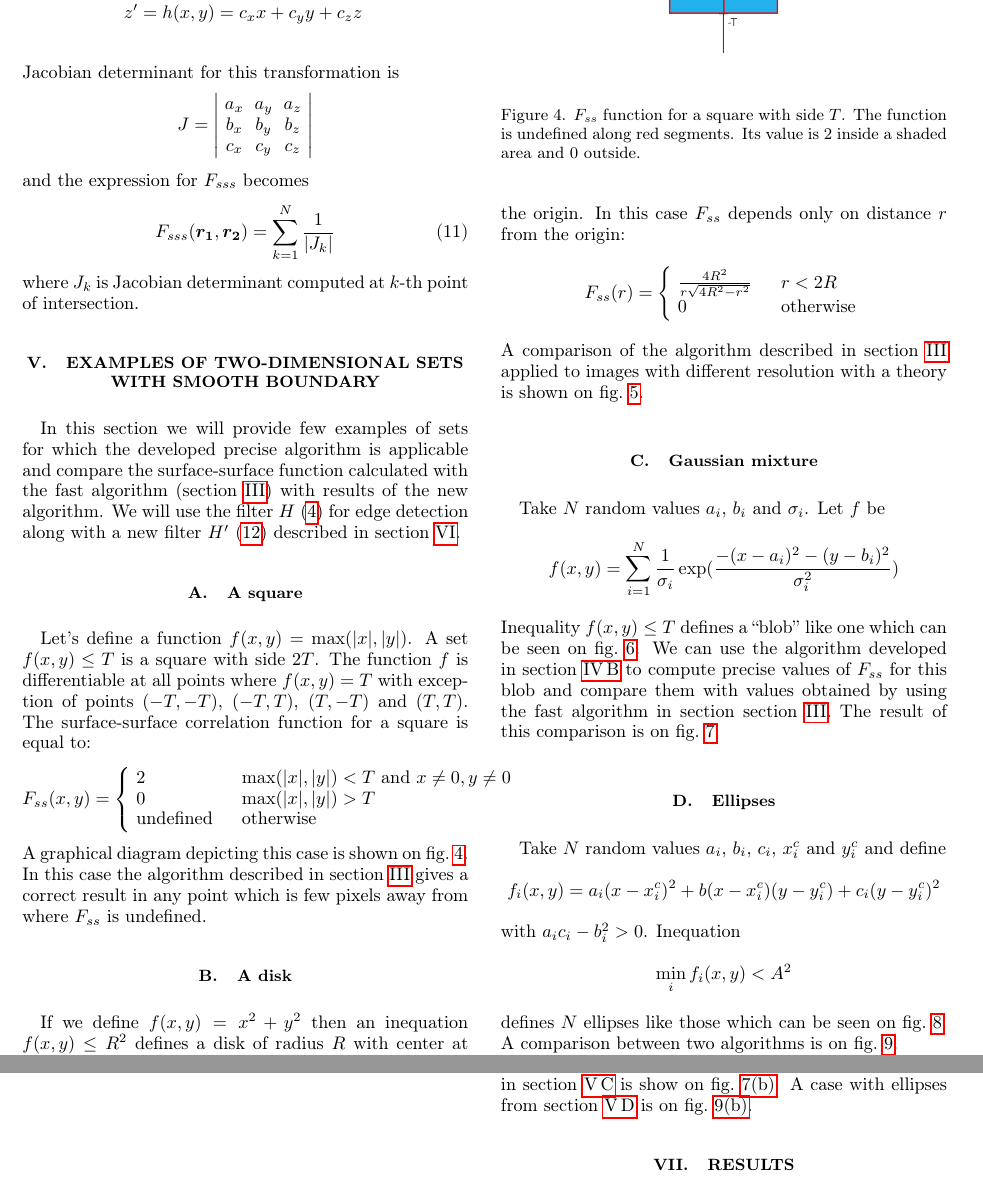
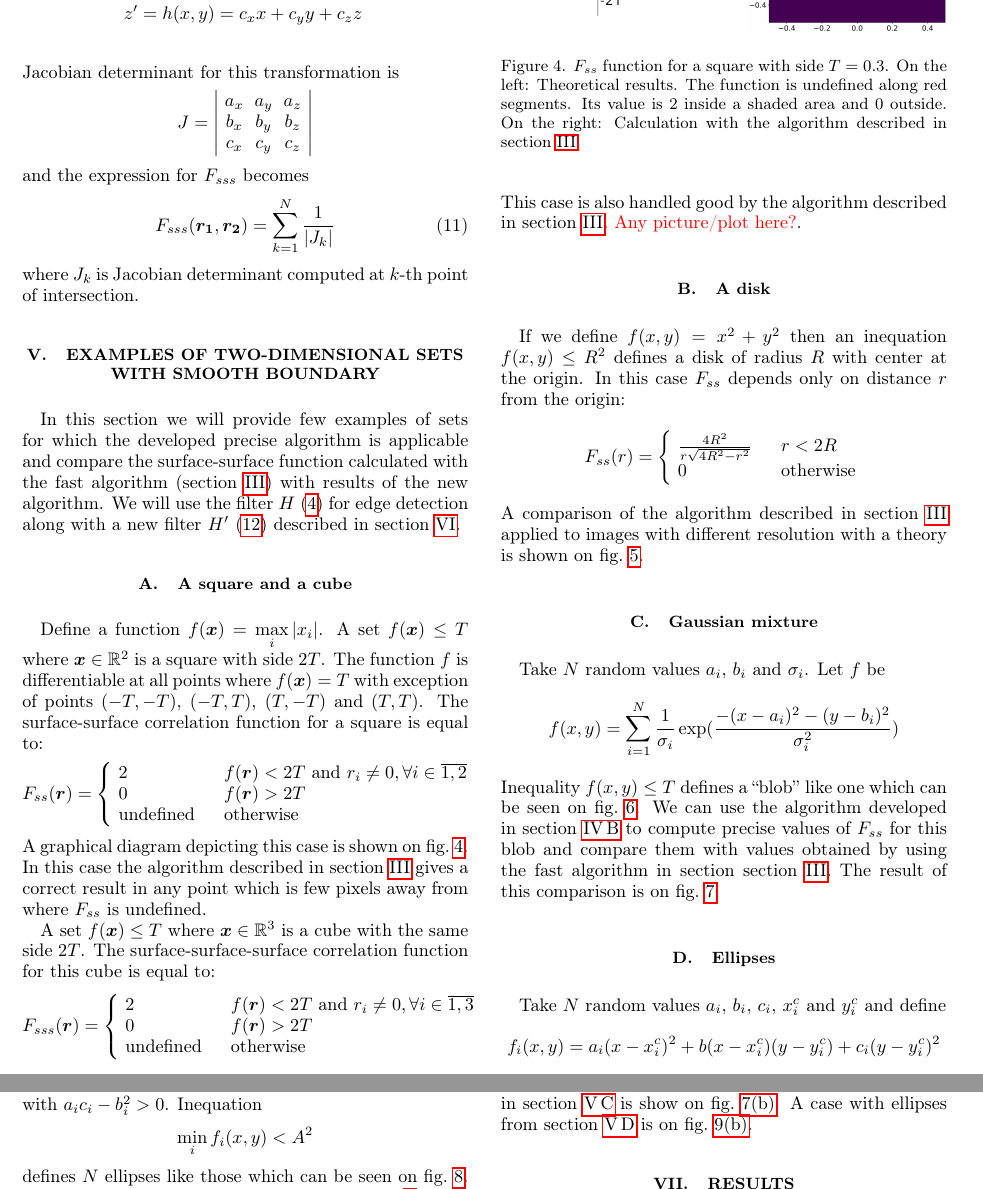
Before and after one commit to fatimp/surfsurf-paper-2, a LaTeX paper (paper.tex): two parts of pages 6 and 7 of 10, joined at a grey line, cut so that both start at the same text. Compiled offline with pdfLaTeX.

Commit message:
Add another test case: a cube

```diff
--- a/paper.tex
+++ b/paper.tex
@@ -612,16 +612,17 @@ algorithm. We will use the filter $H$ (\ref{eq:filter-3x3-2d}) for edge
 detection along with a new filter $H'$ (\ref{eq:filter-5x5-2d}) described in
 \cref{sec:improvement}.
 
-\subsection{A square}
-Let's define a function $f(x, y) = \max(|x|, |y|)$. A set $f(x, y) \le T$ is a
-square with side $2T$. The function $f$ is differentiable at all points where
-$f(x, y) = T$ with exception of points $(-T, -T)$, $(-T, T)$, $(T, -T)$ and
-$(T, T)$. The surface-surface correlation function for a square is equal to:
+\subsection{A square and a cube}
+Define a function $f(\bm{x}) = \max\limits_i |x_i|$. A set $f(\bm{x}) \le T$
+where $\bm{x} \in \mathbb{R}^2$ is a square with side $2T$. The function $f$ is
+differentiable at all points where $f(\bm{x}) = T$ with exception of points
+$(-T, -T)$, $(-T, T)$, $(T, -T)$ and $(T, T)$. The surface-surface correlation
+function for a square is equal to:
 \begin{equation*}
-  F_{ss}(x, y) = \left\{
+  F_{ss}(\bm{r}) = \left\{
   \begin{array}{ll}
-    2 & \quad \max(|x|, |y|) < T \ \text{and}\ x\ne0, y\ne0 \\
-    0 & \quad \max(|x|, |y|) > T \\
+    2 & \quad f(\bm{r}) < 2T \ \text{and}\ r_i \ne 0, \forall i \in \overline{1,2} \\
+    0 & \quad f(\bm{r}) > 2T \\
     \text{undefined} & \quad \text{otherwise}
   \end{array}
   \right.
@@ -631,12 +632,30 @@ this case the algorithm described in \cref{sec:algo} gives a correct result in
 any point which is few pixels away from where $F_{ss}$ is undefined.
 \begin{figure}
   \centering
-  \includegraphics[width=0.8\linewidth]{images/fss-square.png}
-  \caption[]{$F_{ss}$ function for a square with side $T$. The function is
-    undefined along red segments. Its value is $2$ inside a shaded area and $0$
-    outside.}
+  \includegraphics[width=0.45\linewidth]{images/fss-square.png}
+  \hfill
+  \includegraphics[width=0.45\linewidth]{images/fss-square-julia.png}
+  \caption[]{$F_{ss}$ function for a square with side $T = 0.3$. On the left:
+    Theoretical results. The function is undefined along red segments. Its value
+    is $2$ inside a shaded area and $0$ outside. On the right: Calculation with
+    the algorithm described in \cref{sec:algo}.}
   \label{fig:fss-square}
 \end{figure}
+
+A set $f(\bm{x}) \le T$ where $\bm{x} \in \mathbb{R}^3$ is a cube with the same
+side $2T$.
+The surface-surface-surface correlation function for this cube is equal to:
+\begin{equation*}
+  F_{sss}(\bm{r}) = \left\{
+  \begin{array}{ll}
+    2 & \quad f(\bm{r}) < 2T \ \text{and}\ r_i \ne 0, \forall i \in \overline{1,3} \\
+    0 & \quad f(\bm{r}) > 2T \\
+    \text{undefined} & \quad \text{otherwise}
+  \end{array}
+  \right.
+\end{equation*}
+This case is also handled good by the algorithm described in
+\cref{sec:algo}. \textcolor{red}{Any picture/plot here?}.
 
 \subsection{A disk}
 If we define $f(x, y) = x^2 + y^2$ then an inequation $f(x, y) \le R^2$ defines
```
Also changed, not shown: images/fss-square-julia.png (added), images/fss-square.png, images/fss-square.svg, 2 other files.
